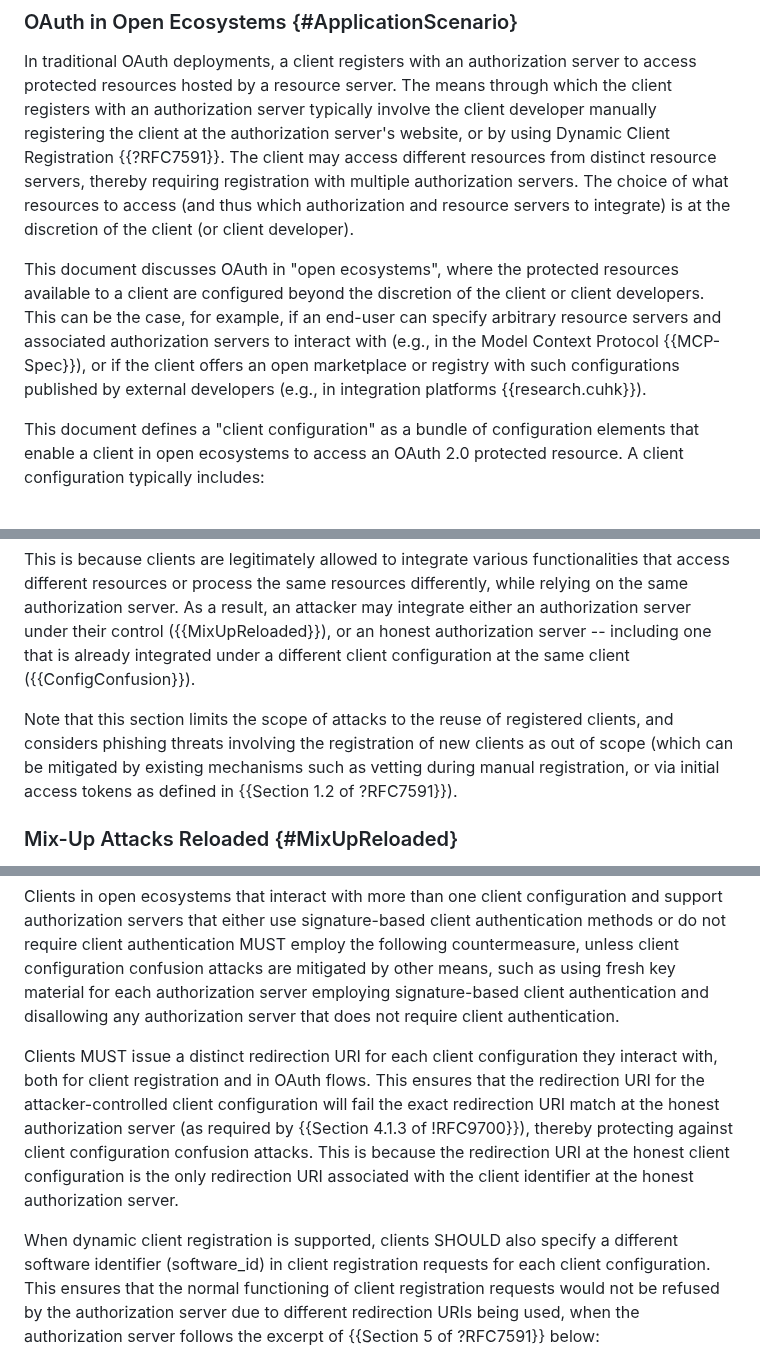
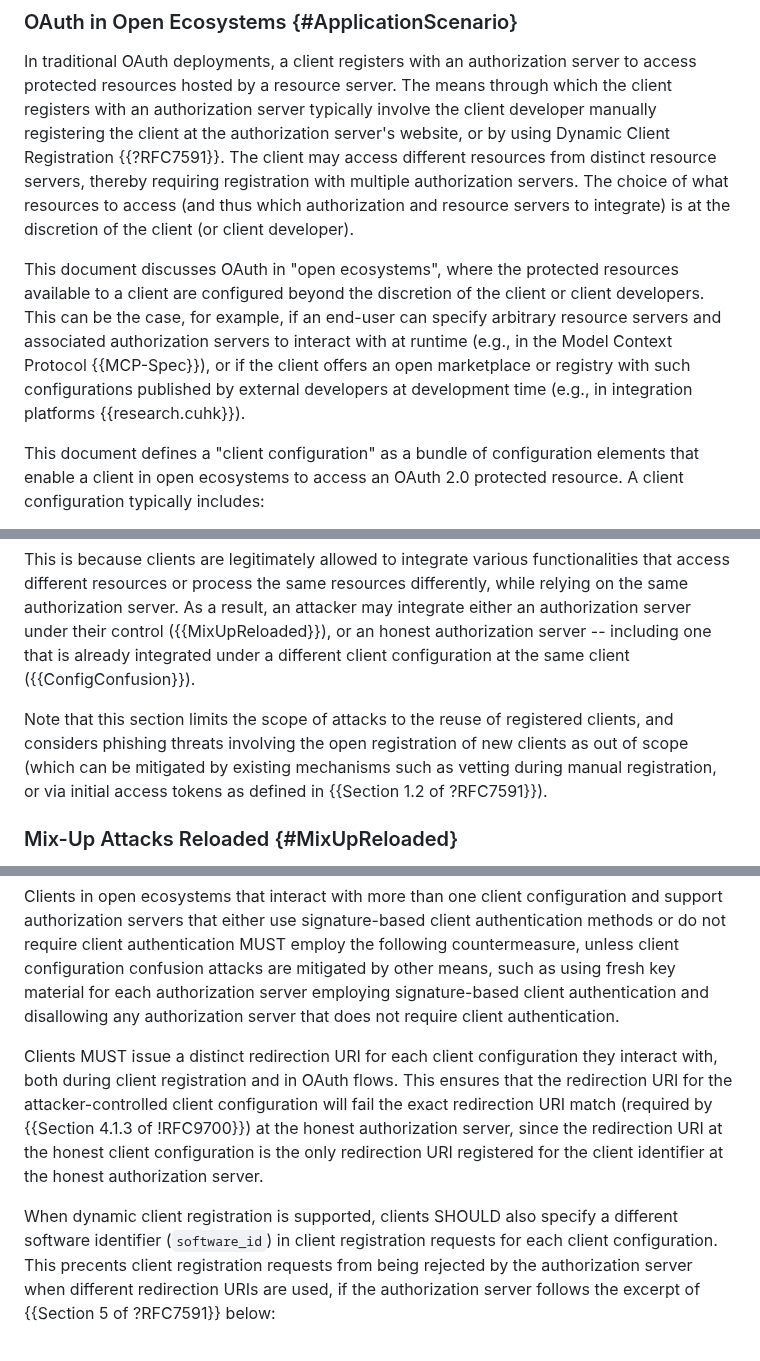
Before and after one commit to SECtim/draft-wuertele-oauth-security-topics-update, a Markdown page: draft-wuertele-oauth-security-topics-update.md, 3 parts joined by grey strips. Drawn GitHub-style.

Commit message:
update client configuration confusion defense

```diff
--- a/draft-wuertele-oauth-security-topics-update.md
+++ b/draft-wuertele-oauth-security-topics-update.md
@@ -455,7 +455,7 @@ The means through which the client registers with an authorization server typica
 The client may access different resources from distinct resource servers, thereby requiring registration with multiple authorization servers.
 The choice of what resources to access (and thus which authorization and resource servers to integrate) is at the discretion of the client (or client developer).
 
-This document discusses OAuth in "open ecosystems", where the protected resources available to a client are configured beyond the discretion of the client or client developers. This can be the case, for example, if an end-user can specify arbitrary resource servers and associated authorization servers to interact with (e.g., in the Model Context Protocol {{MCP-Spec}}), or if the client offers an open marketplace or registry with such configurations published by external developers (e.g., in integration platforms {{research.cuhk}}).
+This document discusses OAuth in "open ecosystems", where the protected resources available to a client are configured beyond the discretion of the client or client developers. This can be the case, for example, if an end-user can specify arbitrary resource servers and associated authorization servers to interact with at runtime (e.g., in the Model Context Protocol {{MCP-Spec}}), or if the client offers an open marketplace or registry with such configurations published by external developers at development time (e.g., in integration platforms {{research.cuhk}}).
 
 This document defines a "client configuration" as a bundle of configuration elements that enable a client in open ecosystems to access an OAuth 2.0 protected resource. A client configuration typically includes:
 
@@ -478,7 +478,7 @@ However, in open ecosystems, such assumption no longer hold. Authorization serve
 
 This is because clients are legitimately allowed to integrate various functionalities that access different resources or process the same resources differently, while relying on the same authorization server. As a result, an attacker may integrate either an authorization server under their control ({{MixUpReloaded}}), or an honest authorization server -- including one that is already integrated under a different client configuration at the same client ({{ConfigConfusion}}).
 
-Note that this section limits the scope of attacks to the reuse of registered clients, and considers phishing threats involving the registration of new clients as out of scope (which can be mitigated by existing mechanisms such as vetting during manual registration, or via initial access tokens as defined in {{Section 1.2 of ?RFC7591}}).
+Note that this section limits the scope of attacks to the reuse of registered clients, and considers phishing threats involving the open registration of new clients as out of scope (which can be mitigated by existing mechanisms such as vetting during manual registration, or via initial access tokens as defined in {{Section 1.2 of ?RFC7591}}).
 
 ### Mix-Up Attacks Reloaded {#MixUpReloaded}
 
@@ -584,8 +584,8 @@ At its core, client configuration confusion attacks exploit the fact that, an at
 
 Clients in open ecosystems that interact with more than one client configuration and support authorization servers that either use signature-based client authentication methods or do not require client authentication MUST employ the following countermeasure, unless client configuration confusion attacks are mitigated by other means, such as using fresh key material for each authorization server employing signature-based client authentication and disallowing any authorization server that does not require client authentication.
 
-Clients MUST issue a distinct redirection URI for each client configuration they interact with, both for client registration and in OAuth flows. This ensures that the redirection URI for the attacker-controlled client configuration will fail the exact redirection URI match at the honest authorization server (as required by {{Section 4.1.3 of !RFC9700}}), thereby protecting against client configuration confusion attacks. This is because the redirection URI at the honest client configuration is the only redirection URI associated with the client identifier at the honest authorization server.
+Clients MUST issue a distinct redirection URI for each client configuration they interact with, both during client registration and in OAuth flows. This ensures that the redirection URI for the attacker-controlled client configuration will fail the exact redirection URI match (required by {{Section 4.1.3 of !RFC9700}}) at the honest authorization server, since the redirection URI at the honest client configuration is the only redirection URI registered for the client identifier at the honest authorization server.
 
-When dynamic client registration is supported, clients SHOULD also specify a different software identifier (software_id) in client registration requests for each client configuration. This ensures that the normal functioning of client registration requests would not be refused by the authorization server due to different redirection URIs being used, when the authorization server follows the excerpt of {{Section 5 of ?RFC7591}} below:
+When dynamic client registration is supported, clients SHOULD also specify a different software identifier (`software_id`) in client registration requests for each client configuration. This precents client registration requests from being rejected by the authorization server when different redirection URIs are used, if the authorization server follows the excerpt of {{Section 5 of ?RFC7591}} below:
 
 {:style="empty"}
```
Also changed, not shown: other parts of draft-wuertele-oauth-security-topics-update.md (+6 -2 lines).
